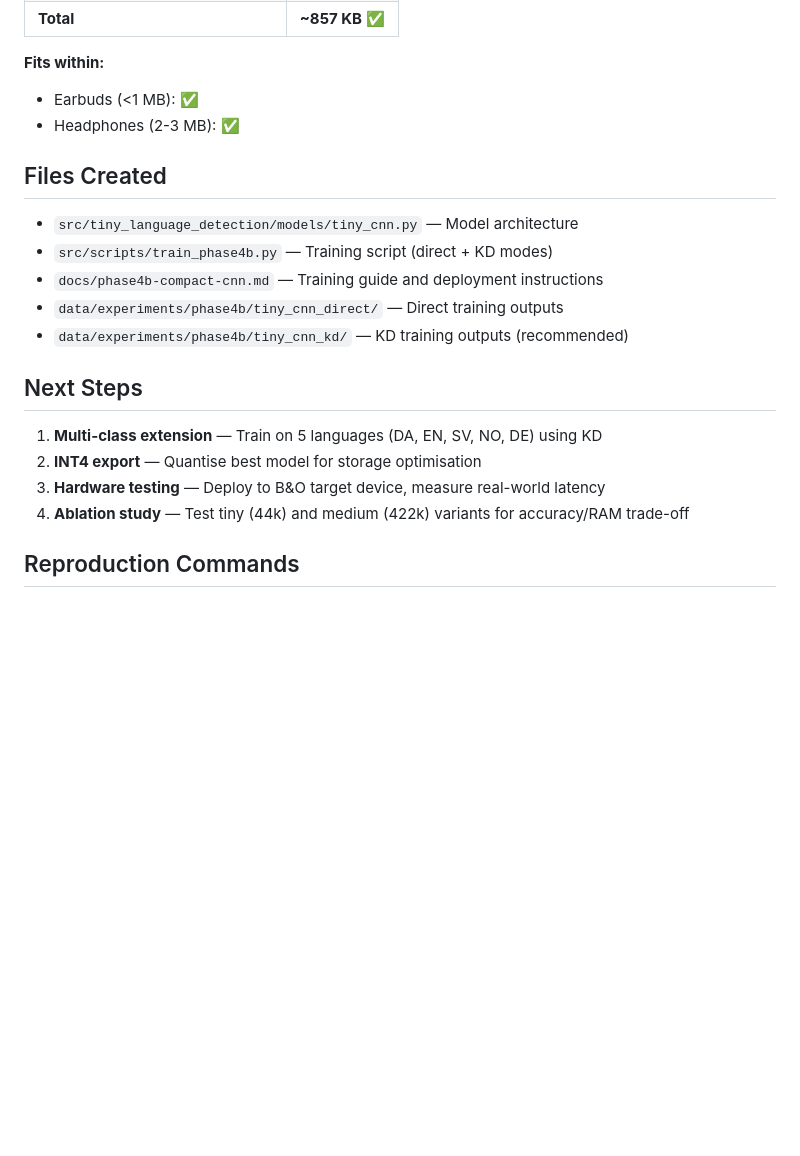
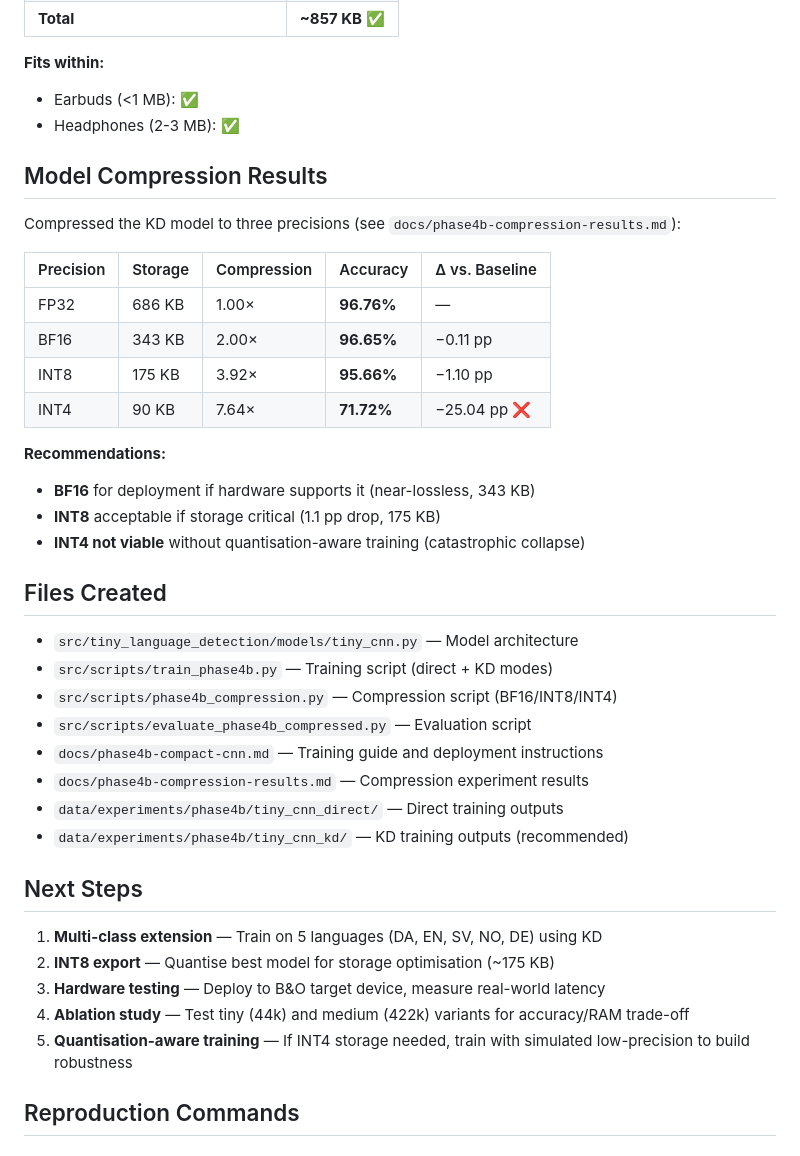
Before and after one commit to alexandrainst/tiny_language_detection, a Markdown page: docs/phase4b-results.md, the part around the change. Rendered like a GitHub page; blank space fills up the shorter version.

Commit message:
docs: Add Phase 4b compression results summary to main results doc
- Update Next Steps: INT4 export replaced with INT8 + QAT note
- Reference new compression-results.md document
- Add BF16/INT8/INT4 comparison table

```diff
--- a/docs/phase4b-results.md
+++ b/docs/phase4b-results.md
@@ -155,21 +155,43 @@ python src/scripts/phase4b_compression.py \
 - Earbuds (<1 MB): ✅
 - Headphones (2-3 MB): ✅
 
+## Model Compression Results
+
+Compressed the KD model to three precisions (see `docs/phase4b-compression-results.md`):
+
+| Precision | Storage | Compression | Accuracy   | Δ vs. Baseline |
+|-----------|---------|-------------|------------|----------------|
+| FP32      | 686 KB  | 1.00×       | **96.76%** | —              |
+| BF16      | 343 KB  | 2.00×       | **96.65%** | −0.11 pp       |
+| INT8      | 175 KB  | 3.92×       | **95.66%** | −1.10 pp       |
+| INT4      | 90 KB   | 7.64×       | **71.72%** | −25.04 pp ❌   |
+
+**Recommendations:**
+
+- **BF16** for deployment if hardware supports it (near-lossless, 343 KB)
+- **INT8** acceptable if storage critical (1.1 pp drop, 175 KB)
+- **INT4 not viable** without quantisation-aware training (catastrophic collapse)
+
 ## Files Created
 
 - `src/tiny_language_detection/models/tiny_cnn.py` — Model architecture
 - `src/scripts/train_phase4b.py` — Training script (direct + KD modes)
+- `src/scripts/phase4b_compression.py` — Compression script (BF16/INT8/INT4)
+- `src/scripts/evaluate_phase4b_compressed.py` — Evaluation script
 - `docs/phase4b-compact-cnn.md` — Training guide and deployment instructions
+- `docs/phase4b-compression-results.md` — Compression experiment results
 - `data/experiments/phase4b/tiny_cnn_direct/` — Direct training outputs
 - `data/experiments/phase4b/tiny_cnn_kd/` — KD training outputs (recommended)
 
 ## Next Steps
 
 1. **Multi-class extension** — Train on 5 languages (DA, EN, SV, NO, DE) using KD
-2. **INT4 export** — Quantise best model for storage optimisation
+2. **INT8 export** — Quantise best model for storage optimisation (~175 KB)
 3. **Hardware testing** — Deploy to B&O target device, measure real-world latency
 4. **Ablation study** — Test tiny (44k) and medium (422k) variants for accuracy/RAM
    trade-off
+5. **Quantisation-aware training** — If INT4 storage needed, train with simulated
+   low-precision to build robustness
 
 ## Reproduction Commands
 
```
